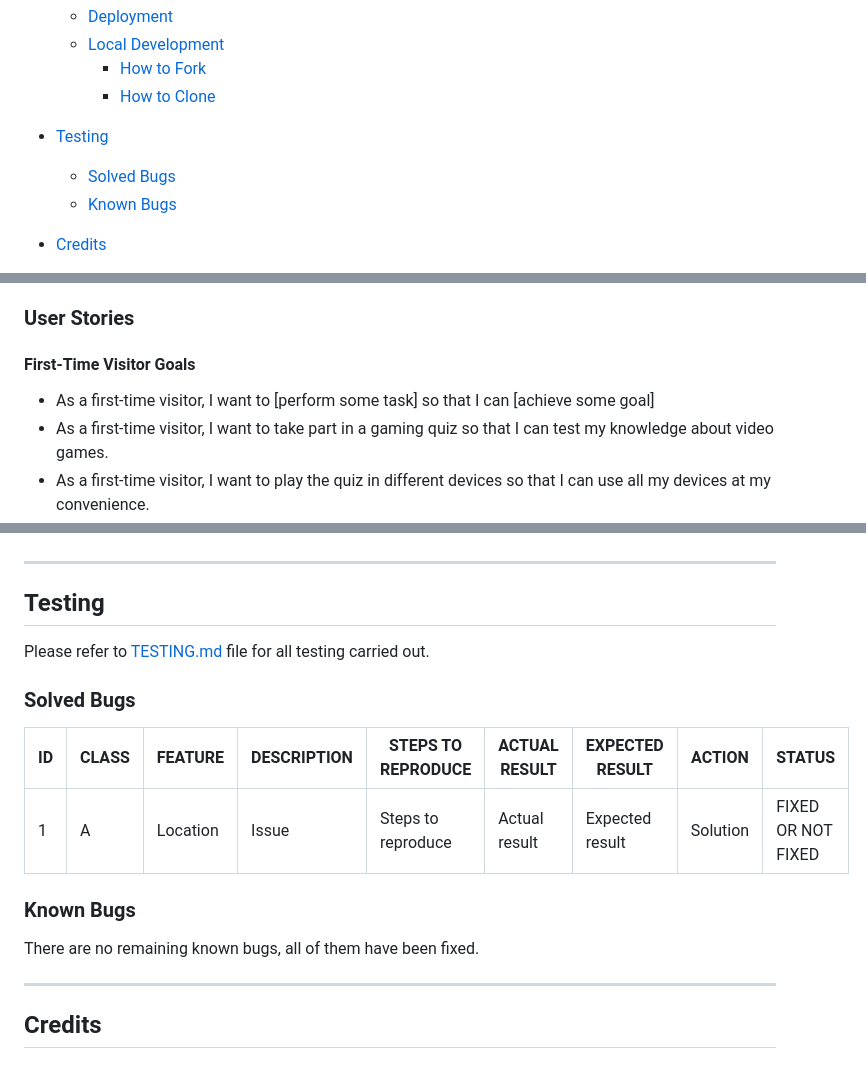
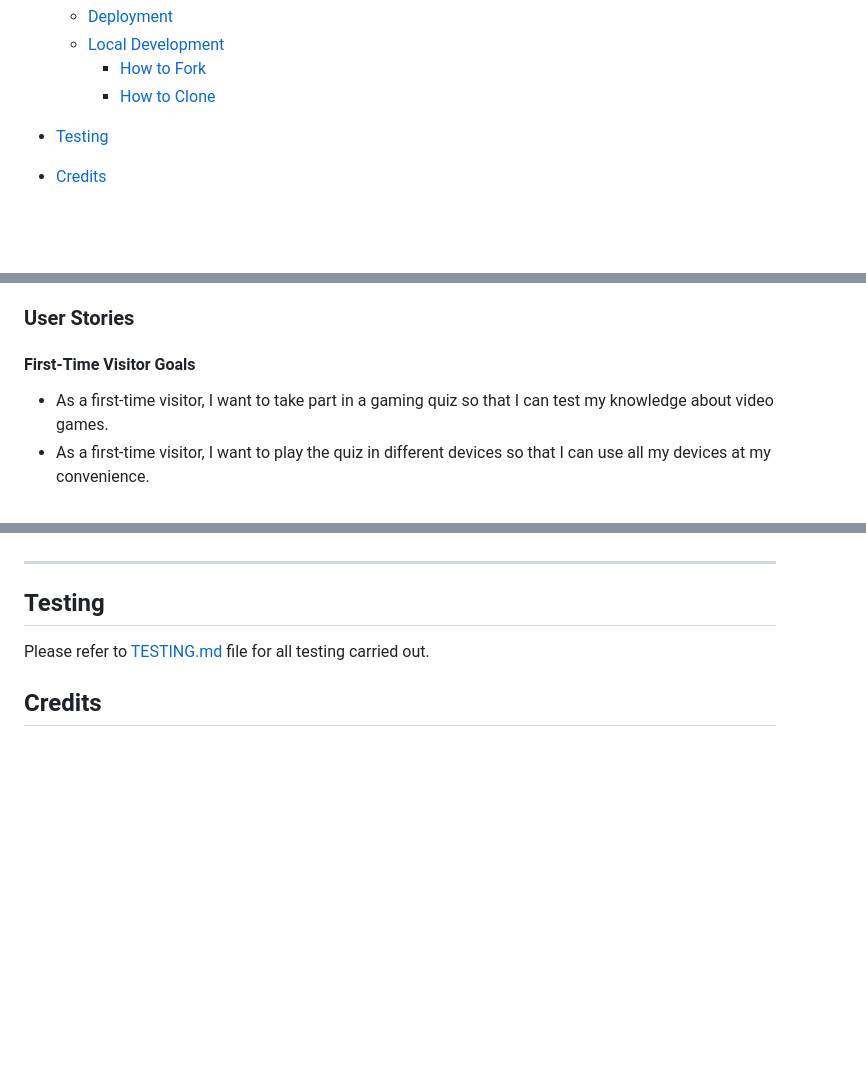
Before and after one commit to Zest-studi-o/Gamer-Quiz, a Markdown page: README.md, 3 parts joined by grey strips. Drawn GitHub-style; blank space fills up the shorter version.

Commit message:
Delete bug tracker from readme.md

```diff
--- a/README.md
+++ b/README.md
@@ -30,8 +30,6 @@ What the site is about, mockup and live link.
     - [How to Clone](#How-to-Clone)
 
 - [Testing](#Testing)
-  - [Solved Bugs](#Solved-Bugs)
-  - [Known Bugs](#known-Bugs)
 
 - [Credits](#Credits)
   - [Code Used](#code-used)
@@ -58,7 +56,6 @@ Project goals:
 
 #### First-Time Visitor Goals
 
-- As a first-time visitor, I want to [perform some task] so that I can [achieve some goal]
 - As a first-time visitor, I want to take part in a gaming quiz so that I can test my knowledge about video games.
 - As a first-time visitor, I want to play the quiz in different devices so that I can use all my devices at my convenience.
 - As a first-time visitor, I want to navigate easily the site so that I can understand quickly the game mechanics.
@@ -225,18 +222,6 @@ To clone the Zest-studi-o/P02-The-gamer-quiz repository:
 
 Please refer to [TESTING.md](TESTING.md) file for all testing carried out.
 
-### Solved Bugs
-
-| ID  | CLASS | FEATURE          | DESCRIPTION                                                                          | STEPS TO REPRODUCE                                                                                                                                                           | ACTUAL RESULT                                                                                                                                  | EXPECTED RESULT                                                            | ACTION                                                                                                        | STATUS |
-| --- | ----- | ---------------- | ------------------------------------------------------------------------------------ | ---------------------------------------------------------------------------------------------------------------------------------------------------------------------------- | ---------------------------------------------------------------------------------------------------------------------------------------------- | -------------------------------------------------------------------------- | ------------------------------------------------------------------------------------------------------------- | ------ |
-| 1   | A     | Location          | Issue                                                   | Steps to reproduce                                                                           | Actual result                                     | Expected result                            | Solution                                                              | FIXED OR NOT FIXED  |
-
-### Known Bugs
-
-There are no remaining known bugs, all of them have been fixed.
-
----
-
 ## Credits
 
 ### Code Used
```
